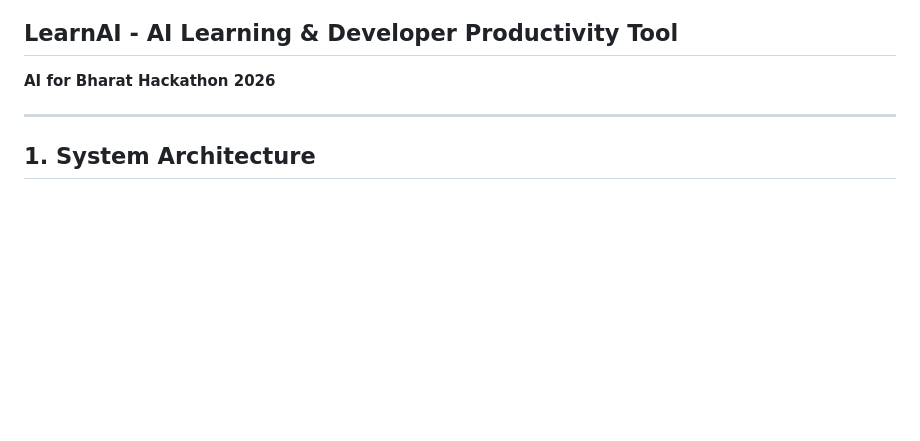
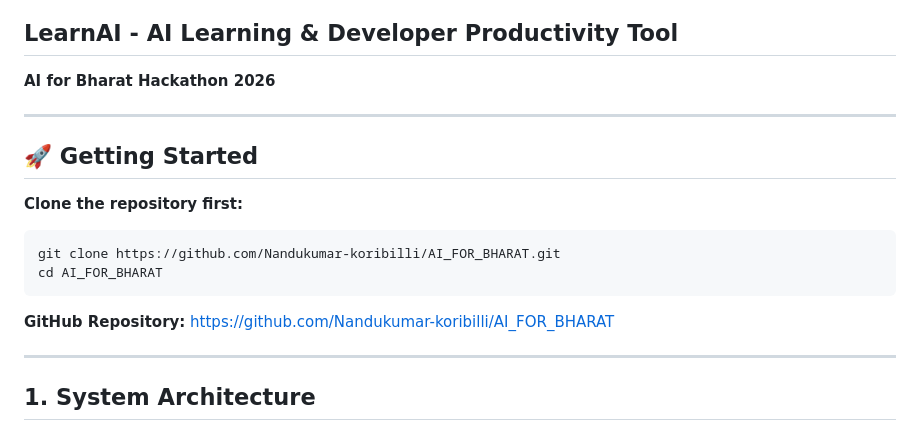
Before and after one commit to Nandukumar-koribilli/AI_FOR_BHARAT, a Markdown page: design.md, the part around the change. Rendered like a GitHub page; blank space fills up the shorter version.

Commit message:
Add GitHub clone instructions to requirements.md and design.md

````diff
--- a/design.md
+++ b/design.md
@@ -2,6 +2,18 @@
 
 ## LearnAI - AI Learning & Developer Productivity Tool
 **AI for Bharat Hackathon 2026**
+
+---
+
+## 🚀 Getting Started
+
+**Clone the repository first:**
+```bash
+git clone https://github.com/Nandukumar-koribilli/AI_FOR_BHARAT.git
+cd AI_FOR_BHARAT
+```
+
+**GitHub Repository:** https://github.com/Nandukumar-koribilli/AI_FOR_BHARAT
 
 ---
 
````
Also changed, not shown: requirements.md (+12 -0 lines).
